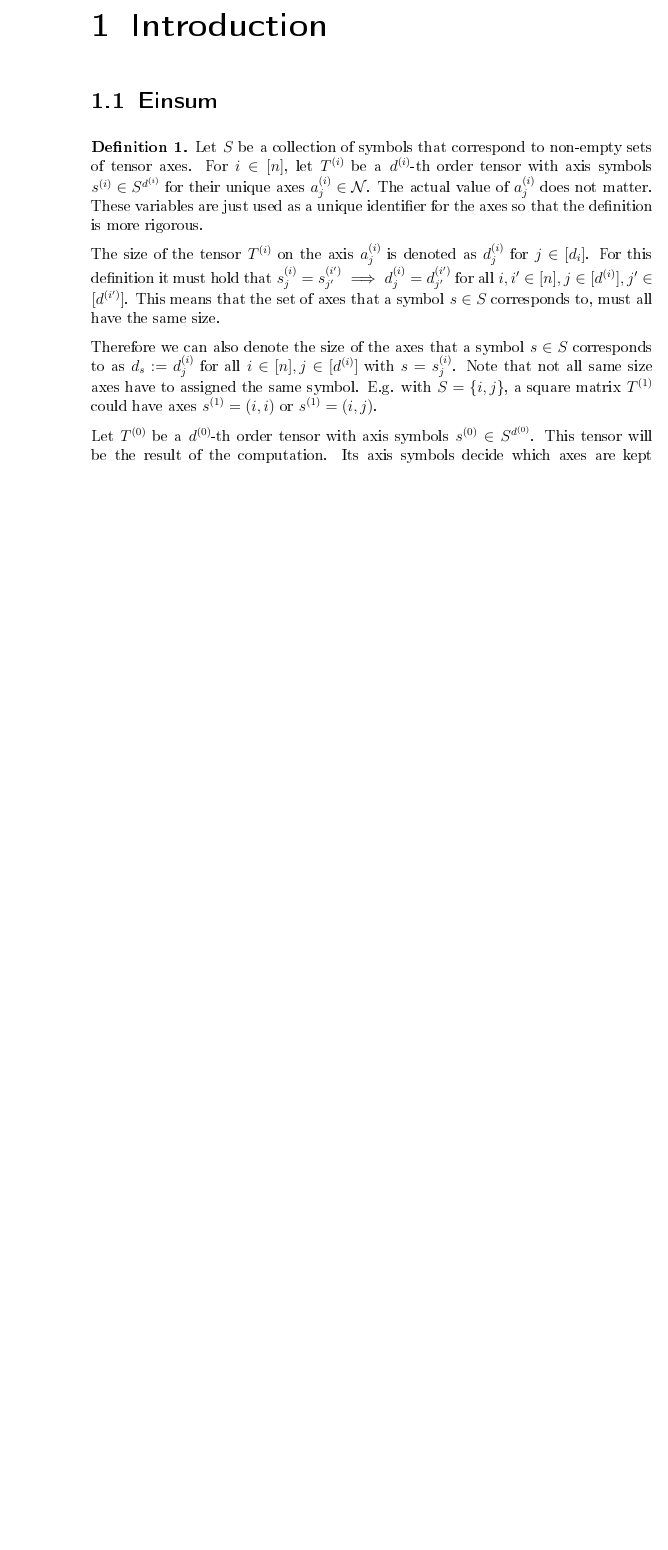
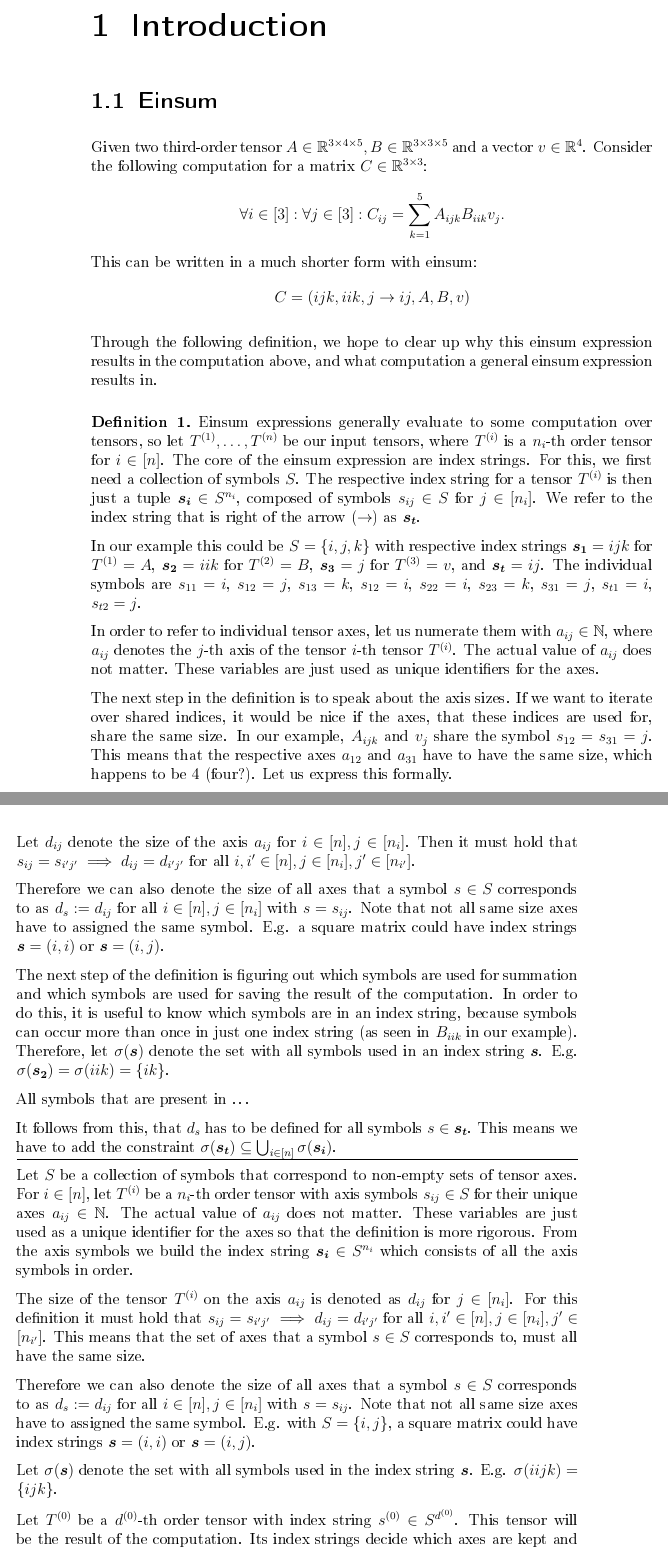
Before and after one commit to eichelb4rt/master_thesis, a LaTeX thesis (paper/thesis.tex, which reads paper/chapters/intro/einsum.tex): part of page 7 of 31 before the commit and two parts of pages 7 and 8 of 33 after it, the two joined at a grey line, cut so that both start at the same text, the shorter picture padded with empty space. The pictures show the PDF file paper/thesis.pdf that the author committed with the source.

Commit message:
started rewrite of definition

```diff
--- a/paper/chapters/intro/einsum.tex
+++ b/paper/chapters/intro/einsum.tex
@@ -1,20 +1,76 @@
 \section{Einsum}
+Given two third-order tensor $A \in \R^{3 \times 4 \times 5}, B \in \R^{3 \times 3 \times 5}$ and a vector $v \in \R^4$.
+Consider the following computation for a matrix $C \in \R^{3 \times 3}$:
+$$\forall i \in [3]: \forall j \in [3]: C_{ij} = \sum\limits_{k = 1}^{5} A_{ijk} B_{iik} v_j.$$
+This can be written in a much shorter form with einsum:
+$$C = (ijk, iik, j \rightarrow ij, A, B, v)$$
+
+Through the following definition, we hope to clear up why this einsum expression results in the computation above,
+and what computation a general einsum expression results in.
+
 \begin{definition}
+    Einsum expressions generally evaluate to some computation over tensors, so let $T^{(1)},\dots,T^{(n)}$ be our input tensors,
+    where $T^{(i)}$ is a $n_i$-th order tensor for $i \in [n]$.
+    The core of the einsum expression are index strings. For this, we first need a collection of symbols $S$.
+    The respective index string for a tensor $T^{(i)}$ is then just a tuple $\bm{s_i} \in S^{n_i}$,
+    composed of symbols $s_{ij} \in S$ for $j \in [n_i]$.
+    We refer to the index string that is right of the arrow ($\rightarrow$) as $\bm{s_t}$.
+
+    In our example this could be $S = \smallset{i,j,k}$ with respective index strings
+    $\bm{s_1} = ijk$ for $T^{(1)} = A$,
+    $\bm{s_2} = iik$ for $T^{(2)} = B$,
+    $\bm{s_3} = j$ for $T^{(3)} = v$,
+    and $\bm{s_t} = ij$.
+    The individual symbols are $s_{11} = i$, $s_{12} = j$, $s_{13} = k$, $s_{12} = i$, $s_{22} = i$, $s_{23} = k$, $s_{31} = j$, $s_{t1} = i$, $s_{t2} = j$.
+
+    In order to refer to individual tensor axes, let us numerate them with $a_{ij} \in \mathbb{N}$,
+    where $a_{ij}$ denotes the $j$-th axis of the tensor $i$-th tensor $T^{(i)}$.
+    The actual value of $a_{ij}$ does not matter.
+    These variables are just used as unique identifiers for the axes.
+
+    The next step in the definition is to speak about the axis sizes.
+    If we want to iterate over shared indices, it would be nice if the axes, that these indices are used for, share the same size.
+    In our example, $A_{ijk}$ and $v_j$ share the symbol $s_{12} = s_{31} = j$.
+    This means that the respective axes $a_{12}$ and $a_{31}$ have to have the same size, which happens to be 4 (four?).
+    Let us express this formally.
+
+    Let $d_{ij}$ denote the size of the axis $a_{ij}$ for $i \in [n], j \in [n_i]$.
+    Then it must hold that $s_{ij} = s_{i'j'} \implies d_{ij} = d_{i'j'}$ for all $i,i' \in [n], j \in [n_i], j' \in [n_{i'}]$.
+
+    Therefore we can also denote the size of all axes that a symbol $s \in S$ corresponds to as $d_s := d_{ij}$ for all $i \in [n], j \in [n_i]$ with $s = s_{ij}$.
+    Note that not all same size axes have to assigned the same symbol. E.g. a square matrix could have index strings $\bm{s} = (i, i)$ or $\bm{s} = (i, j)$.
+
+    The next step of the definition is figuring out which symbols are used for summation and which symbols are used for saving the result of the computation.
+    In order to do this, it is useful to know which symbols are in an index string, because symbols can occur more than once in just one index string (as seen in $B_{iik}$ in our example).
+    Therefore, let $\sigma(\bm{s})$ denote the set with all symbols used in an index string $\bm{s}$.
+    E.g. $\sigma(\bm{s_2}) = \sigma(iik) = \smallset{ik}$.
+
+    All symbols that are present in \dots
+
+    It follows from this, that $d_s$ has to be defined for all symbols $s \in \bm{s_t}$.
+    This means we have to add the constraint $\sigma(\bm{s_t}) \subseteq \bigcup_{i \in [n]} \sigma(\bm{s_i})$.
+
+    \hrule
+
     Let $S$ be a collection of symbols that correspond to non-empty sets of tensor axes.
-    For $i \in [n]$, let $T^{(i)}$ be a $d^{(i)}$-th order tensor with axis symbols $s^{(i)} \in S^{d^{(i)}}$ for their unique axes $a^{(i)}_j \in \mathcal{N}$.
-    The actual value of $a^{(i)}_j$ does not matter. These variables are just used as a unique identifier for the axes so that the definition is more rigorous.
+    For $i \in [n]$, let $T^{(i)}$ be a $n_i$-th order tensor with axis symbols $s_{ij} \in S$ for their unique axes $a_{ij} \in \mathbb{N}$.
+    The actual value of $a_{ij}$ does not matter. These variables are just used as a unique identifier for the axes so that the definition is more rigorous.
+    From the axis symbols we build the index string $\bm{s_i} \in S^{n_i}$ which consists of all the axis symbols in order.
 
-    The size of the tensor $T^{(i)}$ on the axis $a^{(i)}_j$ is denoted as $d^{(i)}_j$ for $j \in [d_i]$.
-    For this definition it must hold that $s^{(i)}_j = s^{(i')}_{j'} \implies d^{(i)}_j = d^{(i')}_{j'}$ for all $i,i' \in [n], j \in [d^{(i)}], j' \in [d^{(i')}]$.
+    The size of the tensor $T^{(i)}$ on the axis $a_{ij}$ is denoted as $d_{ij}$ for $j \in [n_i]$.
+    For this definition it must hold that $s_{ij} = s_{i'j'} \implies d_{ij} = d_{i'j'}$ for all $i,i' \in [n], j \in [n_i], j' \in [n_{i'}]$.
     This means that the set of axes that a symbol $s \in S$ corresponds to, must all have the same size.
 
-    Therefore we can also denote the size of the axes that a symbol $s \in S$ corresponds to as $d_s := d^{(i)}_j$ for all $i \in [n], j \in [d^{(i)}]$ with $s = s^{(i)}_j$.
-    Note that not all same size axes have to assigned the same symbol. E.g. with $S = \set{i,j}$, a square matrix $T^{(1)}$ could have axes $s^{(1)} = (i, i)$ or $s^{(1)} = (i, j)$.
+    Therefore we can also denote the size of all axes that a symbol $s \in S$ corresponds to as $d_s := d_{ij}$ for all $i \in [n], j \in [n_i]$ with $s = s_{ij}$.
+    Note that not all same size axes have to assigned the same symbol. E.g. with $S = \set{i,j}$, a square matrix could have index strings $\bm{s} = (i, i)$ or $\bm{s} = (i, j)$.
 
-    Let $T^{(0)}$ be a $d^{(0)}$-th order tensor with axis symbols $s^{(0)} \in S^{d^{(0)}}$.
+    Let $\sigma(\bm{s})$ denote the set with all symbols used in the index string $\bm{s}$.
+    E.g. $\sigma(iijk) = \smallset{ijk}$.
+
+    Let $T^{(0)}$ be a $d^{(0)}$-th order tensor with index string $s^{(0)} \in S^{d^{(0)}}$.
     This tensor will be the result of the computation.
-    Its axis symbols decide which axes are kept and which axes will be summed over.
-    The symbols $S$ are partitioned into bound symbols $B = \smallset{s^{(0)}_j \mid j \in [d^{(0)}]}$ and  free symbols $F = S \setminus B$.
+    Its index strings decide which axes are kept and which axes will be summed over.
+    The collection of symbols $S$ is partitioned into bound symbols $B = \smallset{s^{(0)}_j \mid j \in [d^{(0)}]}$ and  free symbols $F = S \setminus B$.
     We will keep all axes corresponding to symbols in $B$ and sum over all axes corresponding to symbols in $F$.
 
     Let $\mathcal{I} := \prod_{s \in B} [d_s]$ and $\mathcal{J} := \prod_{s \in F} [d_s]$.
@@ -24,6 +80,11 @@
     $I:s^{(0)}$ is defined analogously.
 
     Given a semiring $R = (M, \oplus, \odot)$. Then the einsum-notation denotes the following:
+    Given $\bm{s_t} \in S^{n_t}$ and
+    $$T := (\bm{s_1},\dots,\bm{s_n} \rightarrow \bm{s_t}, T^{(1)},\dots,T^{(n)})_R$$
+    Then $T$ is a $n_t$-th order tensor with
+    $$\forall I \in \mathcal{I}: T_{I : \bm{s_t}} = \bigoplus\limits_{J \in \mathcal{J}} \bigodot\limits_{i = 1}^{n} T^{(i)}_{IJ : \bm{s_i}}$$
+
     \begin{align*}
         T^{(0)}                                               & = (s^{(1)},\dots,s^{(n)} \rightarrow s^{(0)}, T^{(1)},\dots,T^{(n)})_R                  \\
         :\iff \forall I \in \mathcal{I}: T^{(0)}_{I: s^{(0)}} & = \bigoplus\limits_{J \in \mathcal{J}} \bigodot\limits_{i = 1}^{n} T^{(i)}_{IJ:s^{(i)}}
@@ -62,7 +124,7 @@ All following examples use the standard semiring $R = (\R, +, \cdot)$.
 
 \subsection{Nested Einsum Expressions}
 \begin{theorem}
-    For $i \in [m + n + 1]$, let $T^{(i)}$ be a $d^{(i)}$-th order tensor with axis symbols $s^{(i)} \in S^{d^{(i)}}$, $o := m + n + 1$.
+    For $i \in [m + n + 1]$, let $T^{(i)}$ be a $d^{(i)}$-th order tensor with index strings $s^{(i)} \in S^{d^{(i)}}$, $o := m + n + 1$.
     Let
     $$T^{(0)} := (s^{(1)},\dots,s^{(m)}, s^{(x)} \rightarrow s^{(0)}, T^{(1)},\dots,T^{(m)}, T^{(o)})$$
     and
@@ -93,8 +155,8 @@ All following examples use the standard semiring $R = (\R, +, \cdot)$.
 
 \subsection{A More General Result}
 \begin{theorem}
-    For $i \in [m + n + 1]$, let $T^{(i)}$ be a $d^{(i)}$-th order tensor with axis symbols $s^{(i)} \in S^{d^{(i)}}$, $o := m + n + 1$.
-    Also let $\hat{s}^{(o)}$ be alternative axis symbols for $T^{(o)}$ with $s^{(o)}_j = s^{(o)}_{j'} \implies \hat{s}^{(o)}_j = \hat{s}^{(o)}_{j'}$ for all $j, j' \in [d^{(o)}]$.
+    For $i \in [m + n + 1]$, let $T^{(i)}$ be a $d^{(i)}$-th order tensor with index strings $s^{(i)} \in S^{d^{(i)}}$, $o := m + n + 1$.
+    Also let $\hat{s}^{(o)}$ be alternative index strings for $T^{(o)}$ with $s^{(o)}_j = s^{(o)}_{j'} \implies \hat{s}^{(o)}_j = \hat{s}^{(o)}_{j'}$ for all $j, j' \in [d^{(o)}]$.
     Let
     $$T^{(0)} := (s^{(1)},\dots,s^{(m)}, \hat{s}^{(o)} \rightarrow s^{(0)}, T^{(1)},\dots,T^{(m)}, T^{(o)})$$
     and
```
Also changed, not shown: paper/chapters/appendix/proofs.tex (+2 -2 lines), paper/thesis.tex (+3 -2 lines), paper/thesis.pdf, paper/chapters/intro/einsum.tex (3 more changed lines).
